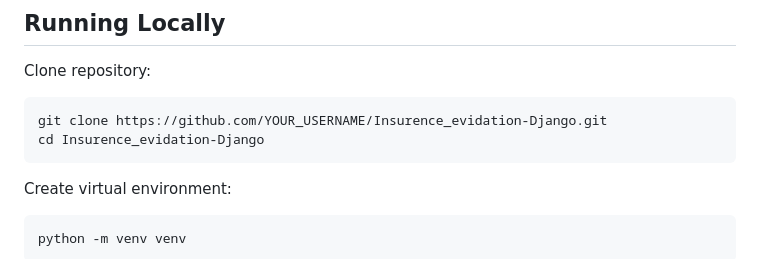
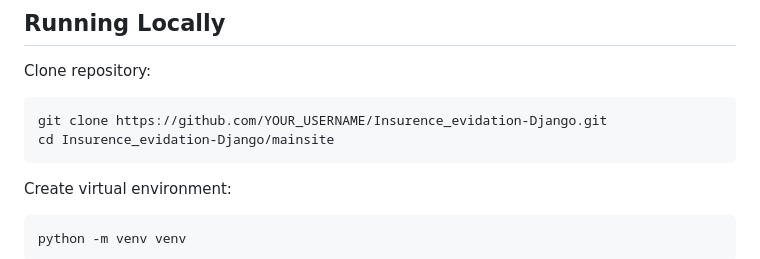
Before and after one commit to StalkerKindred/Insurence_evidation-Django, a Markdown page: readme.md, the part around the change. Rendered like a GitHub page.

````diff
--- a/readme.md
+++ b/readme.md
@@ -110,7 +110,7 @@ Clone repository:
 
 ```bash
 git clone https://github.com/YOUR_USERNAME/Insurence_evidation-Django.git
-cd Insurence_evidation-Django
+cd Insurence_evidation-Django/mainsite
 ```
 
 Create virtual environment:
````
